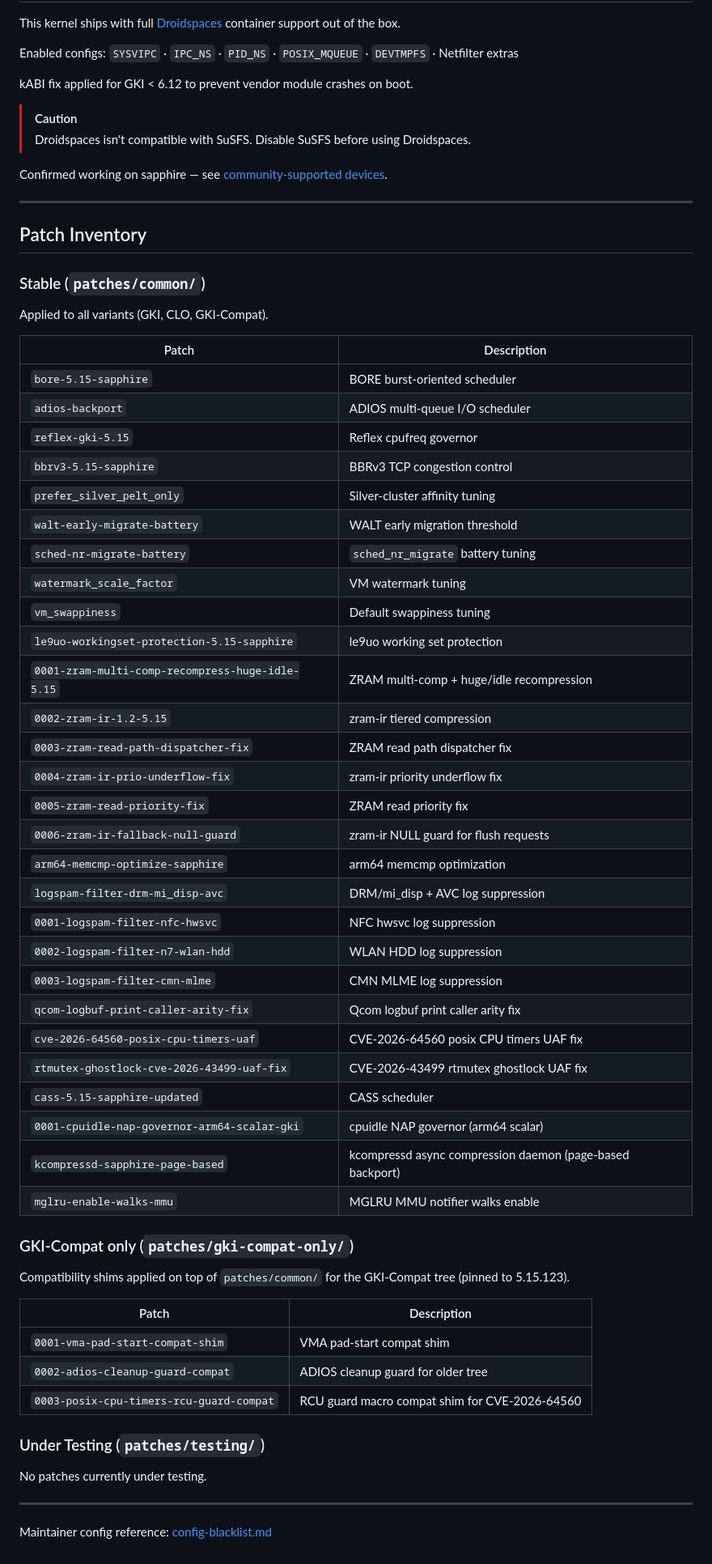
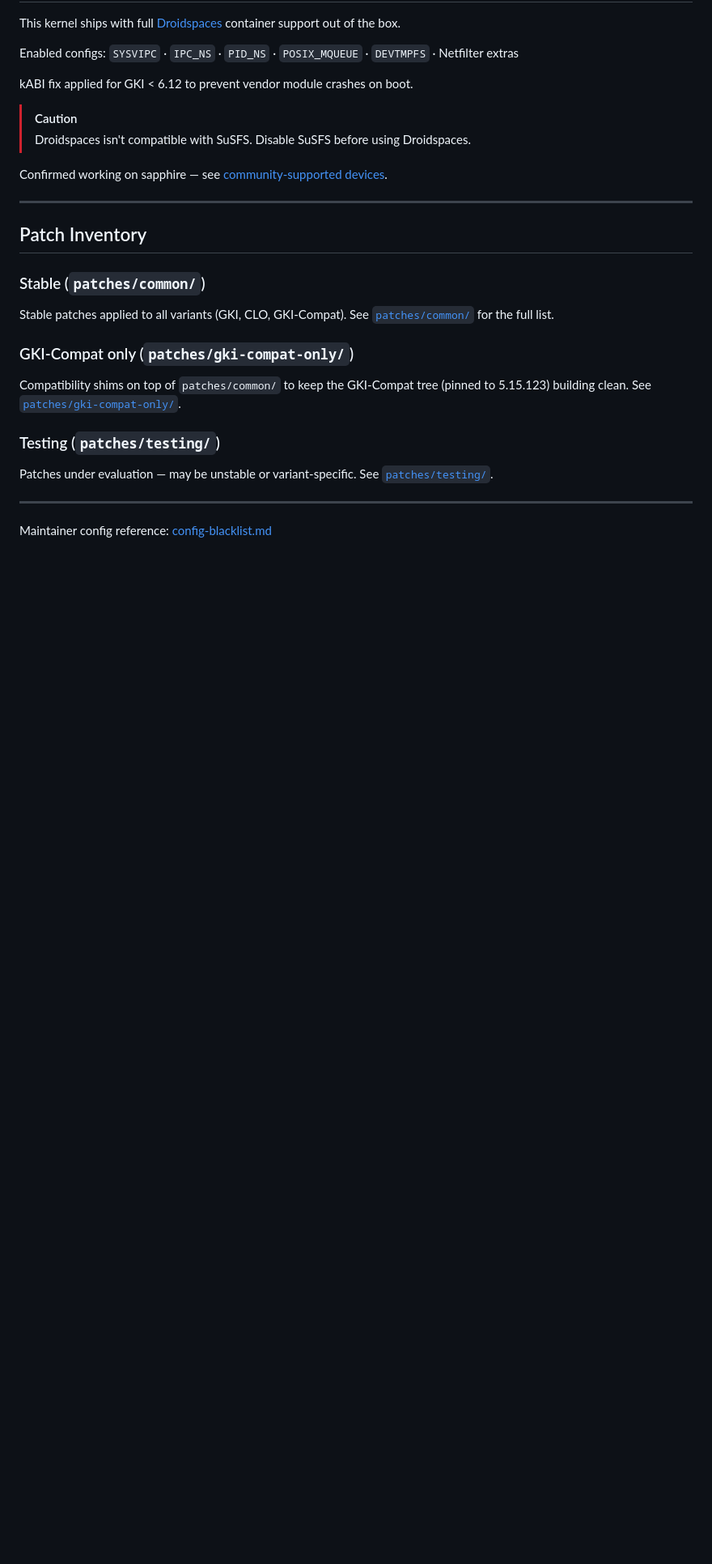
Before and after one commit to yurika-sudo/kernel_sapphire_SM6225, a Markdown page: docs/features.md, the part around one of its changes. Shown at 81% size. Drawn GitHub-style; blank space fills up the shorter version.

Commit message:
docs: simplify features.md — patch inventory and Seiran Core rewrite
- Patch inventory: remove per-patch tables, link to folders directly
- Seiran Core: rewrite for clarity, CAUTION callout now leads the section
  to make 'required module' impossible to miss

Assisted-by: Claude <claude-sonnet-4-6>
Signed-off-by: yurika-sudo <yurika0uu@gmail.com>

```diff
--- a/docs/features.md
+++ b/docs/features.md
@@ -77,52 +76,15 @@ Confirmed working on sapphire — see [community-supported devices](https://gith
 
 ### Stable (`patches/common/`)
 
-Applied to all variants (GKI, CLO, GKI-Compat).
-
-| Patch | Description |
-|---|---|
-| `bore-5.15-sapphire` | BORE burst-oriented scheduler |
-| `adios-backport` | ADIOS multi-queue I/O scheduler |
-| `reflex-gki-5.15` | Reflex cpufreq governor |
-| `bbrv3-5.15-sapphire` | BBRv3 TCP congestion control |
-| `prefer_silver_pelt_only` | Silver-cluster affinity tuning |
-| `walt-early-migrate-battery` | WALT early migration threshold |
-| `sched-nr-migrate-battery` | `sched_nr_migrate` battery tuning |
-| `watermark_scale_factor` | VM watermark tuning |
-| `vm_swappiness` | Default swappiness tuning |
-| `le9uo-workingset-protection-5.15-sapphire` | le9uo working set protection |
-| `0001-zram-multi-comp-recompress-huge-idle-5.15` | ZRAM multi-comp + huge/idle recompression |
-| `0002-zram-ir-1.2-5.15` | zram-ir tiered compression |
-| `0003-zram-read-path-dispatcher-fix` | ZRAM read path dispatcher fix |
-| `0004-zram-ir-prio-underflow-fix` | zram-ir priority underflow fix |
-| `0005-zram-read-priority-fix` | ZRAM read priority fix |
-| `0006-zram-ir-fallback-null-guard` | zram-ir NULL guard for flush requests |
-| `arm64-memcmp-optimize-sapphire` | arm64 memcmp optimization |
-| `logspam-filter-drm-mi_disp-avc` | DRM/mi_disp + AVC log suppression |
-| `0001-logspam-filter-nfc-hwsvc` | NFC hwsvc log suppression |
-| `0002-logspam-filter-n7-wlan-hdd` | WLAN HDD log suppression |
-| `0003-logspam-filter-cmn-mlme` | CMN MLME log suppression |
-| `qcom-logbuf-print-caller-arity-fix` | Qcom logbuf print caller arity fix |
-| `cve-2026-64560-posix-cpu-timers-uaf` | CVE-2026-64560 posix CPU timers UAF fix |
-| `rtmutex-ghostlock-cve-2026-43499-uaf-fix` | CVE-2026-43499 rtmutex ghostlock UAF fix |
-| `cass-5.15-sapphire-updated` | CASS scheduler |
-| `0001-cpuidle-nap-governor-arm64-scalar-gki` | cpuidle NAP governor (arm64 scalar) |
-| `kcompressd-sapphire-page-based` | kcompressd async compression daemon (page-based backport) |
-| `mglru-enable-walks-mmu` | MGLRU MMU notifier walks enable |
+Stable patches applied to all variants (GKI, CLO, GKI-Compat). See [`patches/common/`](../patches/common/) for the full list.
 
 ### GKI-Compat only (`patches/gki-compat-only/`)
 
-Compatibility shims applied on top of `patches/common/` for the GKI-Compat tree (pinned to 5.15.123).
+Compatibility shims on top of `patches/common/` to keep the GKI-Compat tree (pinned to 5.15.123) building clean. See [`patches/gki-compat-only/`](../patches/gki-compat-only/).
 
-| Patch | Description |
-|---|---|
-| `0001-vma-pad-start-compat-shim` | VMA pad-start compat shim |
-| `0002-adios-cleanup-guard-compat` | ADIOS cleanup guard for older tree |
-| `0003-posix-cpu-timers-rcu-guard-compat` | RCU guard macro compat shim for CVE-2026-64560 |
+### Testing (`patches/testing/`)
 
-### Under Testing (`patches/testing/`)
-
-No patches currently under testing.
+Patches under evaluation — may be unstable or variant-specific. See [`patches/testing/`](../patches/testing/).
 
 ---
 
```
Also changed, not shown: other parts of docs/features.md (+9 -10 lines).
